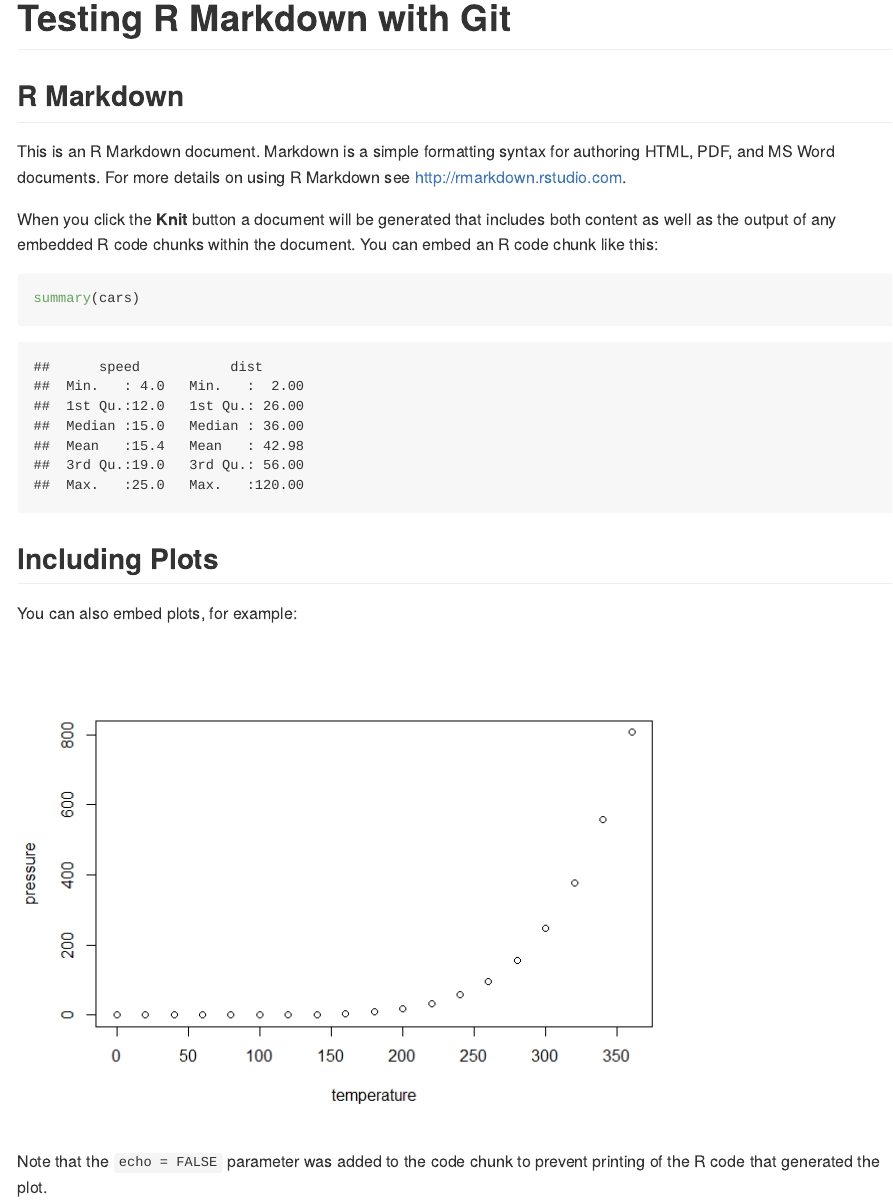
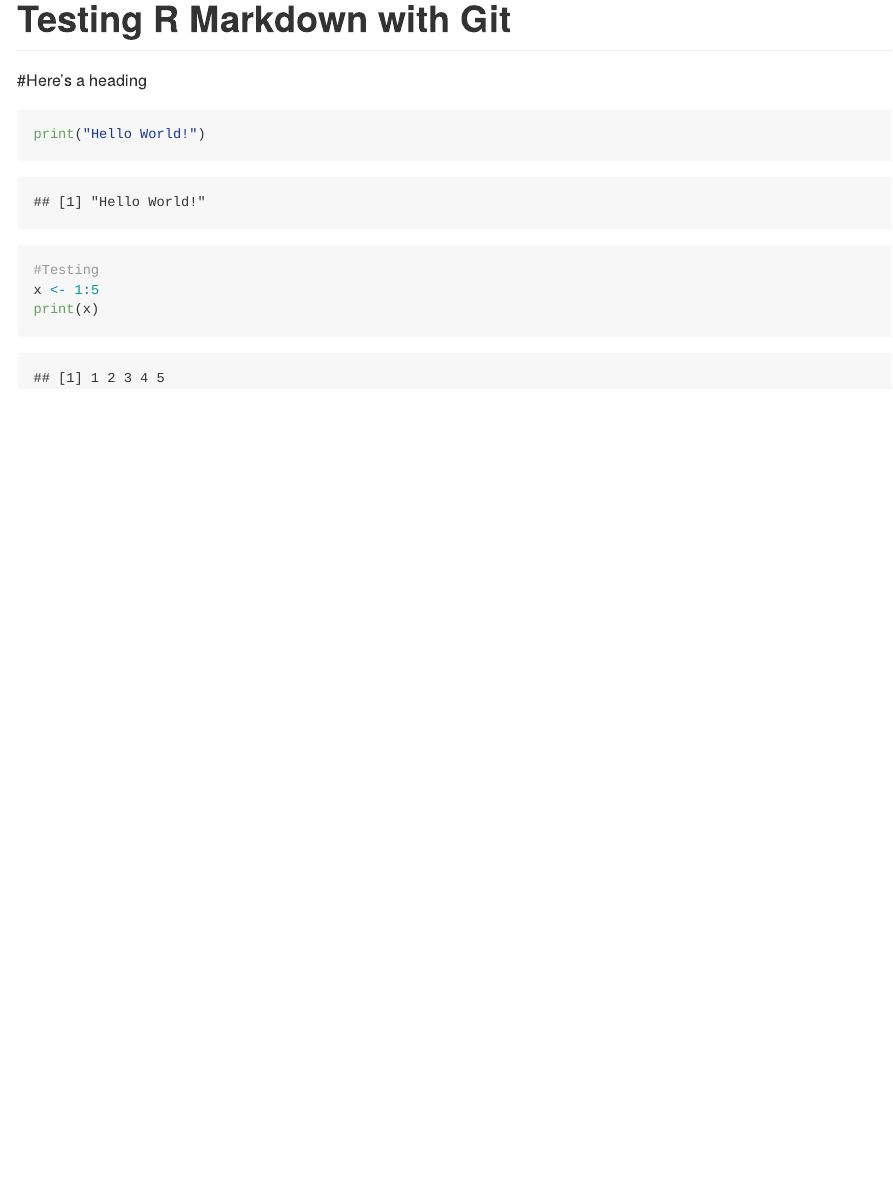
Before and after one commit to Emryn-Hofmann/rmd-test, an R Markdown document (rmd-test1.Rmd): the page in a window 1100 px wide, from its top. The pictures show the output file rmd-test1.md that the author committed with the source, drawn offline in the style of GitHub.

Commit message:
Customised the RMD to try out some custom code instead of the boilerplate.

````diff
--- a/rmd-test1.Rmd
+++ b/rmd-test1.Rmd
@@ -3,26 +3,11 @@ title: "Testing R Markdown with Git"
 output: github_document
 ---
 
-```{r setup, include=FALSE}
-knitr::opts_chunk$set(echo = TRUE)
+#Here's a heading
+
+```{r, eval=TRUE}
+print("Hello World!")
+#Testing
+x <- 1:5
+print(x)
 ```
-
-## R Markdown
-
-This is an R Markdown document. Markdown is a simple formatting syntax for authoring HTML, PDF, and MS Word documents. For more details on using R Markdown see <http://rmarkdown.rstudio.com>.
-
-When you click the **Knit** button a document will be generated that includes both content as well as the output of any embedded R code chunks within the document. You can embed an R code chunk like this:
-
-```{r cars}
-summary(cars)
-```
-
-## Including Plots
-
-You can also embed plots, for example:
-
-```{r pressure, echo=FALSE}
-plot(pressure)
-```
-
-Note that the `echo = FALSE` parameter was added to the code chunk to prevent printing of the R code that generated the plot.
````
Also changed, not shown: rmd-test1.md.
